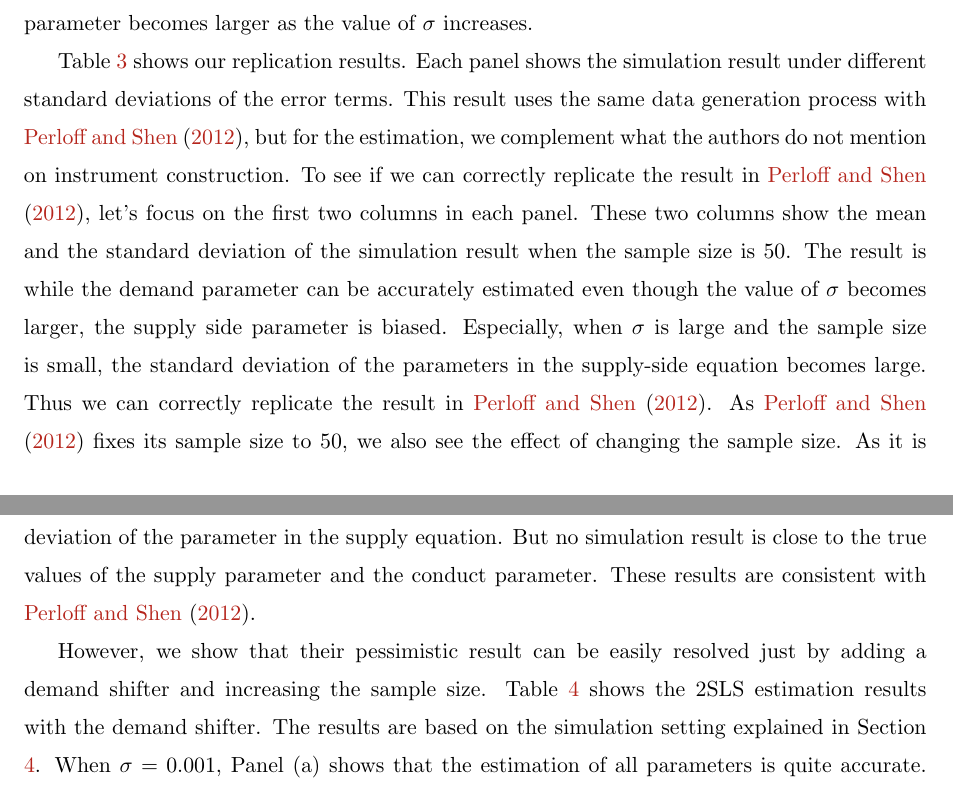
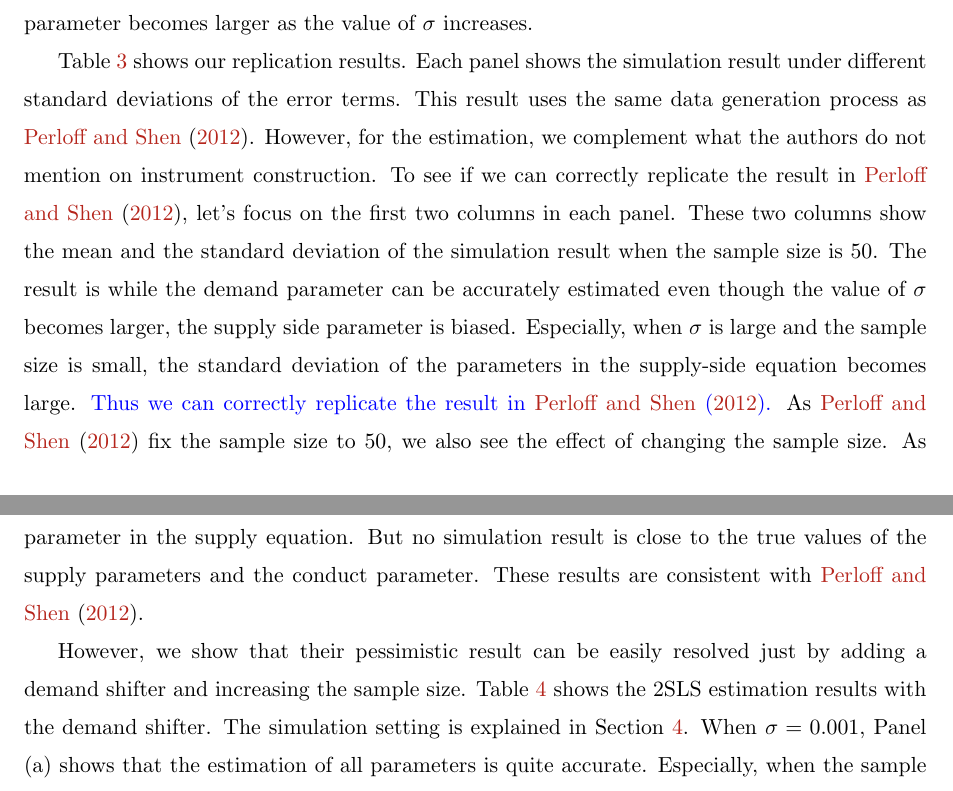
Before and after one commit to ohtanilson/conduct_parameter, a LaTeX paper (main.tex): two parts of pages 7 and 8 of 18, joined at a grey line, cut so that both start at the same text. Compiled offline with pdfLaTeX.

Commit message:
Updates from Overleaf

```diff
--- a/main.tex
+++ b/main.tex
@@ -345,20 +345,20 @@ In contrast, the supply-side estimation is still biased and the standard deviati
 
 Table \ref{tb:linear_linear_sigma_1_without_demand_shifter_y} shows our replication results.
 Each panel shows the simulation result under different standard deviations of the error terms.
-This result uses the same data generation process with \citet{perloff2012collinearity}, but for the estimation, we complement what the authors do not mention on instrument construction.
+This result uses the same data generation process as \citet{perloff2012collinearity}. However, for the estimation, we complement what the authors do not mention on instrument construction.
 To see if we can correctly replicate the result in \cite{perloff2012collinearity}, let's focus on the first two columns in each panel.
 These two columns show the mean and the standard deviation of the simulation result when the sample size is 50.
 The result is while the demand parameter can be accurately estimated even though the value of $\sigma$ becomes larger, the supply side parameter is biased.
 Especially, when $\sigma$ is large and the sample size is small, the standard deviation of the parameters in the supply-side equation becomes large.
-Thus we can correctly replicate the result in \citet{perloff2012collinearity}.
-As \cite{perloff2012collinearity} fixes its sample size to 50, we also see the effect of changing the sample size.
-As it is expected, the increase in the sample size given a value of $\sigma$ decreases the value of the standard deviation of the parameter in the supply equation.
-But no simulation result is close to the true values of the supply parameter and the conduct parameter.
+\textcolor{blue}{Thus we can correctly replicate the result in \citet{perloff2012collinearity}.}
+As \cite{perloff2012collinearity} fix the sample size to 50, we also see the effect of changing the sample size.
+As expected, increasing the sample size given a value of $\sigma$ decreases the standard deviation of the parameter in the supply equation.
+But no simulation result is close to the true values of the supply parameters and the conduct parameter.
 These results are consistent with \cite{perloff2012collinearity}.
 
 However, we show that their pessimistic result can be easily resolved just by adding a demand shifter and increasing the sample size.
 Table \ref{tb:linear_linear_sigma_1} shows the 2SLS estimation results with the demand shifter.
-The results are based on the simulation setting explained in Section \ref{sec:simulation_and_estimation_setting}.
+The simulation setting is explained in Section \ref{sec:simulation_and_estimation_setting}.
 When $\sigma = 0.001$, Panel (a) shows that the estimation of all parameters is quite accurate.
 Especially, when the sample size is large, the standard deviations of all parameters are less than 0.001.
 When $\sigma = 2$ and the sample size is 50, Panel (d) shows that the supply-side estimation is still biased.
```
Also changed, not shown: Meeting_report.md (+1 -0 lines), main.tex (10 more changed lines).
